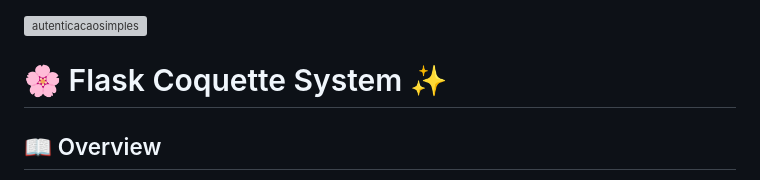
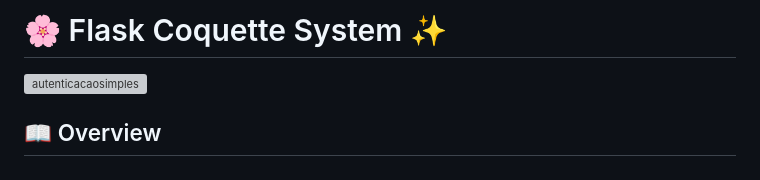
Before and after one commit to rayssarrsilva/autenticationcrud, a Markdown page: README.md, the part around the change. Drawn GitHub-style; grey boxes are pictures that could not be loaded.

```diff
--- a/README.md
+++ b/README.md
@@ -1,6 +1,6 @@
+# 🌸 Flask Coquette System ✨
+
 ![autenticacaosimples](https://github.com/user-attachments/assets/c76bae72-9702-4c67-96f0-99f014bfdfa8)
-
-# 🌸 Flask Coquette System ✨
 
 ## 📖 Overview
 A **Flask-based web application** designed with a strong focus on **security, user experience, and kawaii-inspired design**.
```
